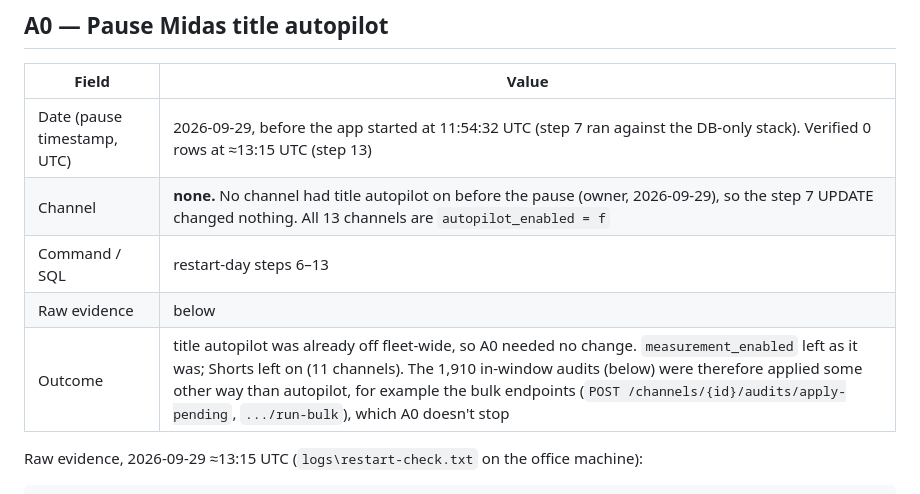
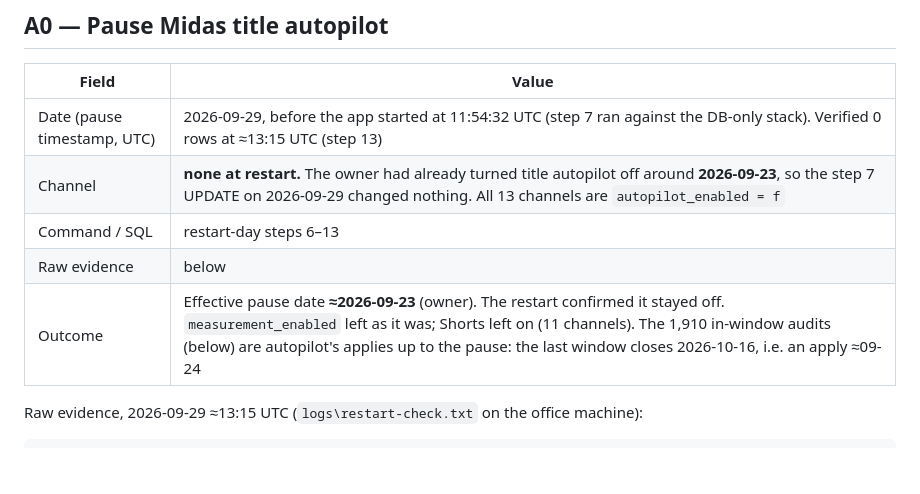
Before and after one commit to JugaadChhabra/Midas, a Markdown page: docs/PHASE_A_FINDINGS.md, the part around the change. Drawn GitHub-style; blank space fills up the shorter version.

Commit message:
docs(findings): A0 — title autopilot was stopped by the owner around 2026-09-23
Co-Authored-By: Claude Opus 5.5 (1M context) <noreply@anthropic.com>

```diff
--- a/docs/PHASE_A_FINDINGS.md
+++ b/docs/PHASE_A_FINDINGS.md
@@ -238,10 +238,10 @@ Write any output file under `/app/logs/`, which lands in the host's `logs\` fold
 | Field | Value |
 |---|---|
 | Date (pause timestamp, UTC) | 2026-09-29, before the app started at 11:54:32 UTC (step 7 ran against the DB-only stack). Verified 0 rows at ≈13:15 UTC (step 13) |
-| Channel | **none.** No channel had title autopilot on before the pause (owner, 2026-09-29), so the step 7 UPDATE changed nothing. All 13 channels are `autopilot_enabled = f` |
+| Channel | **none at restart.** The owner had already turned title autopilot off around **2026-09-23**, so the step 7 UPDATE on 2026-09-29 changed nothing. All 13 channels are `autopilot_enabled = f` |
 | Command / SQL | restart-day steps 6–13 |
 | Raw evidence | below |
-| Outcome | title autopilot was already off fleet-wide, so A0 needed no change. `measurement_enabled` left as it was; Shorts left on (11 channels). The 1,910 in-window audits (below) were therefore applied some other way than autopilot, for example the bulk endpoints (`POST /channels/{id}/audits/apply-pending`, `.../run-bulk`), which A0 doesn't stop |
+| Outcome | Effective pause date **≈2026-09-23** (owner). The restart confirmed it stayed off. `measurement_enabled` left as it was; Shorts left on (11 channels). The 1,910 in-window audits (below) are autopilot's applies up to the pause: the last window closes 2026-10-16, i.e. an apply ≈09-24 |
 
 Raw evidence, 2026-09-29 ≈13:15 UTC (`logs\restart-check.txt` on the office machine):
 
```
